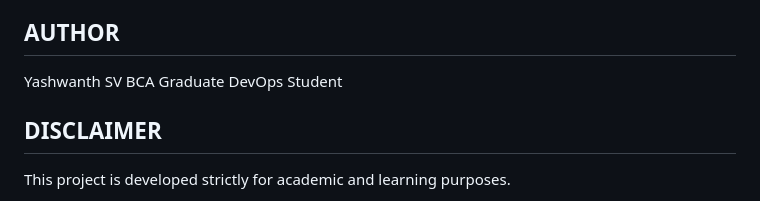
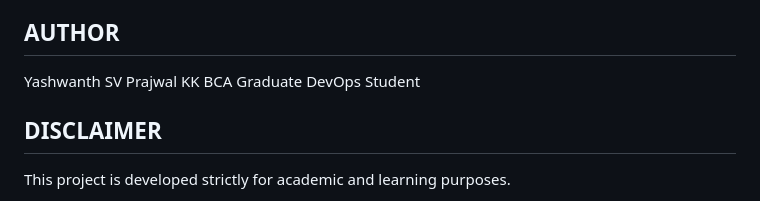
Before and after one commit to YashSV-cloud/Fish-Disease-Detection-in-Aquaculture-Systems-Using-Deep-Learning-and-SVM, a Markdown page: README.md, the part around the change. Rendered like a GitHub page.

Commit message:
2nd Commit

```diff
--- a/README.md
+++ b/README.md
@@ -125,6 +125,7 @@ FUTURE ENHANCEMENTS
 AUTHOR
 ------
 Yashwanth SV
+Prajwal KK
 BCA Graduate
 DevOps Student
 
```
